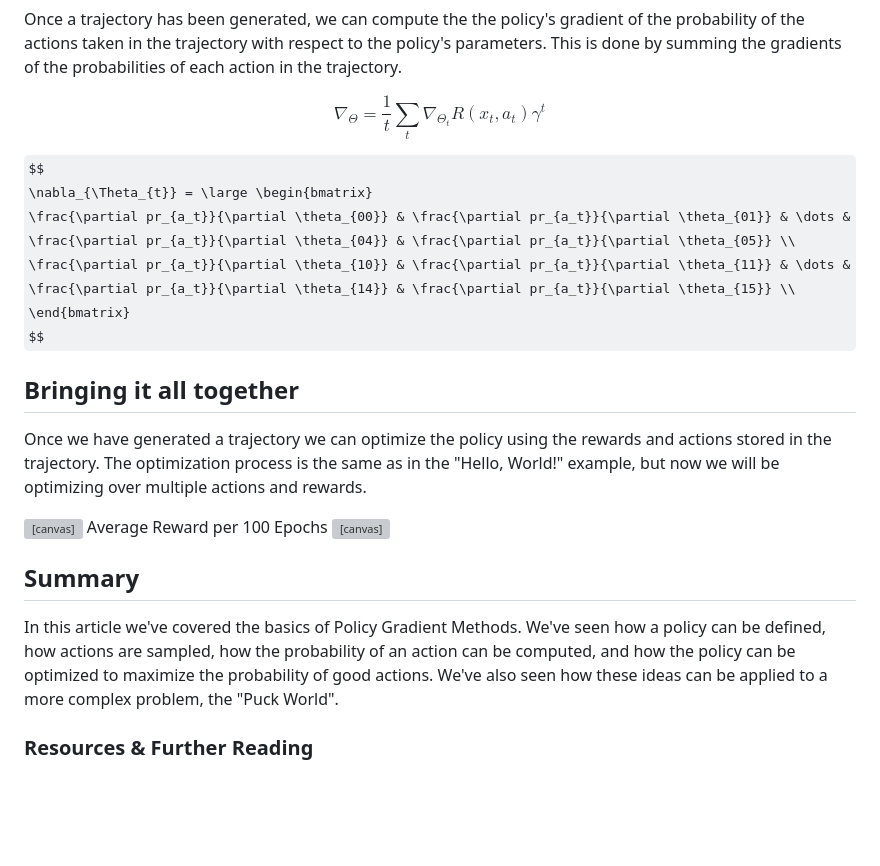
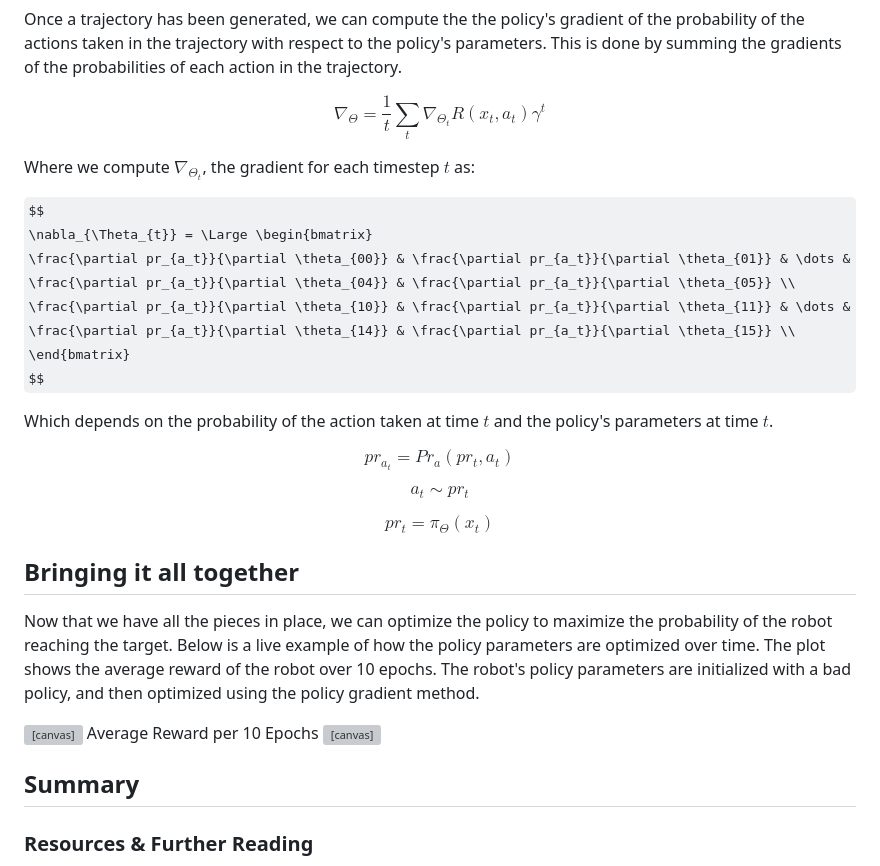
Before and after one commit to mrpossoms/kirkroerig.com, a Markdown page: kirkroerig/articles/policy_gradient.md, the part around the change. GitHub-like rendering; some formulas as TeX source; blank space fills up the shorter version; grey boxes are pictures that could not be loaded.

Commit message:
Fix up optimization section

```diff
--- a/kirkroerig/articles/policy_gradient.md
+++ b/kirkroerig/articles/policy_gradient.md
@@ -759,13 +759,28 @@ $$
 \nabla_{\Theta} = \frac{1}{t} \sum_{t} \nabla_{\Theta_{t}} R(x_t, a_t) \gamma^t
 $$
 
+Where we compute $\nabla_{\Theta_{t}}$, the gradient for each timestep $t$ as:
+
 $$
-\nabla_{\Theta_{t}} = \large \begin{bmatrix}
+\nabla_{\Theta_{t}} = \Large \begin{bmatrix}
 \frac{\partial pr_{a_t}}{\partial \theta_{00}} & \frac{\partial pr_{a_t}}{\partial \theta_{01}} & \dots & \frac{\partial pr_{a_t}}{\partial \theta_{04}} & \frac{\partial pr_{a_t}}{\partial \theta_{05}} \\
 \frac{\partial pr_{a_t}}{\partial \theta_{10}} & \frac{\partial pr_{a_t}}{\partial \theta_{11}} & \dots & \frac{\partial pr_{a_t}}{\partial \theta_{14}} & \frac{\partial pr_{a_t}}{\partial \theta_{15}} \\
 \end{bmatrix}
 $$
 
+Which depends on the probability of the action taken at time $t$ and the policy's parameters at time $t$.
+
+$$
+pr_{a_t} = Pr_a(pr_t, a_t)
+$$
+
+$$
+a_t \sim pr_t
+$$
+
+$$
+pr_t = \pi_{\Theta}(x_t)
+$$
 
 <!--
 1. Generate a random inital state $x_0$, $0 \rightarrow t$
@@ -780,10 +795,10 @@ $$
 
 ## Bringing it all together
 
-Once we have generated a trajectory we can optimize the policy using the rewards and actions stored in the trajectory. The optimization process is the same as in the "Hello, World!" example, but now we will be optimizing over multiple actions and rewards.
+Now that we have all the pieces in place, we can optimize the policy to maximize the probability of the robot reaching the target. Below is a live example of how the policy parameters are optimized over time. The plot shows the average reward of the robot over 10 epochs. The robot's policy parameters are initialized with a bad policy, and then optimized using the policy gradient method.
 
 <canvas id="policy_gradient_ex2"></canvas>
-Average Reward per 100 Epochs
+Average Reward per 10 Epochs
 <canvas id="policy_gradient_ex2_reward"></canvas>
 <script>
 let t = 0;
@@ -844,7 +859,6 @@ animate_when_visible({id: "policy_gradient_ex2", fps: 60}, () => {
 
 ## Summary
 
-In this article we've covered the basics of Policy Gradient Methods. We've seen how a policy can be defined, how actions are sampled, how the probability of an action can be computed, and how the policy can be optimized to maximize the probability of good actions. We've also seen how these ideas can be applied to a more complex problem, the "Puck World".
 
 
 ### Resources & Further Reading
```
